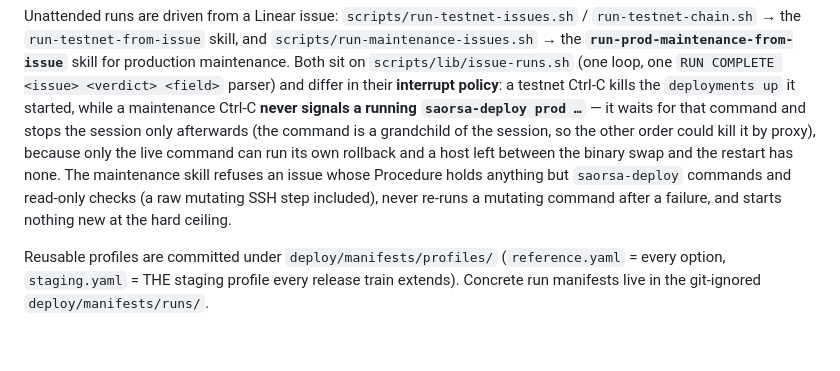
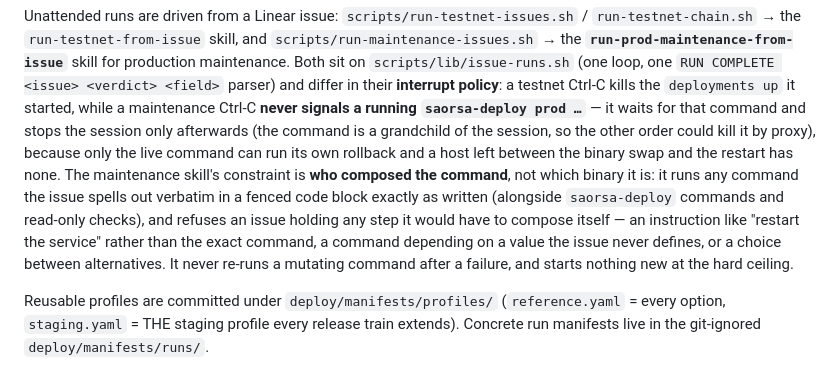
Before and after one commit to WithAutonomi/saorsa-testnet-registry, a Markdown page: CLAUDE.md, the part around the change. Rendered like a GitHub page; blank space fills up the shorter version.

Commit message:
docs: accept maintenance steps the issue spells out verbatim
The maintenance skill's "coordination only" rule was written when the only production maintenance
was host-level work on node VMs, so it permitted nothing but `saorsa-deploy` commands, read-only
checks and Linear updates. That now blocks maintenance best done with an existing, well-understood
CLI — an S3 bucket and IAM user with `aws`, a Postgres role with `psql` — where wrapping each in a
`saorsa-deploy` subcommand would add code whose only purpose is to satisfy the skill.

The constraint moves from "which binary" to "who composed the command". A maintenance issue may now
hold any command, provided it spells it out verbatim in a fenced code block and the agent runs it
exactly as written; what stays forbidden is the agent composing a command the issue did not write —
an instruction rather than a command, a command depending on an undefined value, or a choice
between alternatives. Verbatim commands are covered by the same never-re-run-after-a-failure rule
as `saorsa-deploy` ones, and the step classification now names four classes and is reported.

Documentation only: no code, no tests and no scripts changed. 4504 passed.

Co-Authored-By: Claude Opus 5 <noreply@anthropic.com>

```diff
--- a/CLAUDE.md
+++ b/CLAUDE.md
@@ -191,10 +191,14 @@ while a maintenance Ctrl-C **never signals a running `saorsa-deploy prod …`**
 it waits for that command and stops the session only afterwards (the command is
 a grandchild of the session, so the other order could kill it by proxy), because
 only the live command can run its own rollback and a host left between the
-binary swap and the restart has none. The maintenance skill refuses
-an issue whose Procedure holds anything but `saorsa-deploy` commands and
-read-only checks (a raw mutating SSH step included), never re-runs a mutating
-command after a failure, and starts nothing new at the hard ceiling.
+binary swap and the restart has none. The maintenance skill's constraint is
+**who composed the command**, not which binary it is: it runs any command the
+issue spells out verbatim in a fenced code block exactly as written (alongside
+`saorsa-deploy` commands and read-only checks), and refuses an issue holding any
+step it would have to compose itself — an instruction like "restart the service"
+rather than the exact command, a command depending on a value the issue never
+defines, or a choice between alternatives. It never re-runs a mutating command
+after a failure, and starts nothing new at the hard ceiling.
 
 Reusable profiles are committed under `deploy/manifests/profiles/`
 (`reference.yaml` = every option, `staging.yaml` = THE staging profile every
```
Also changed, not shown: 1 other file.
